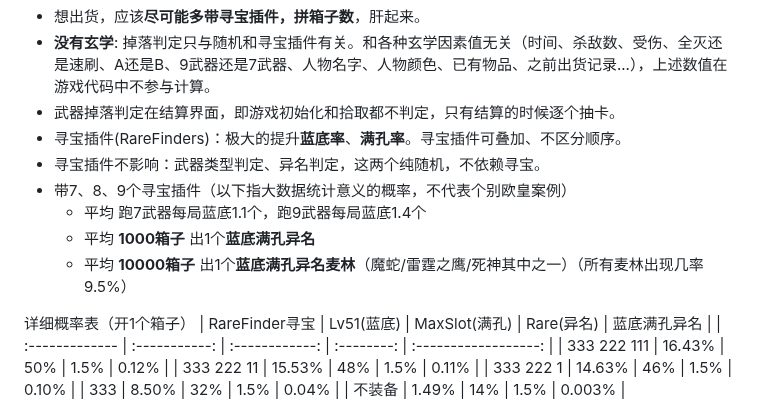
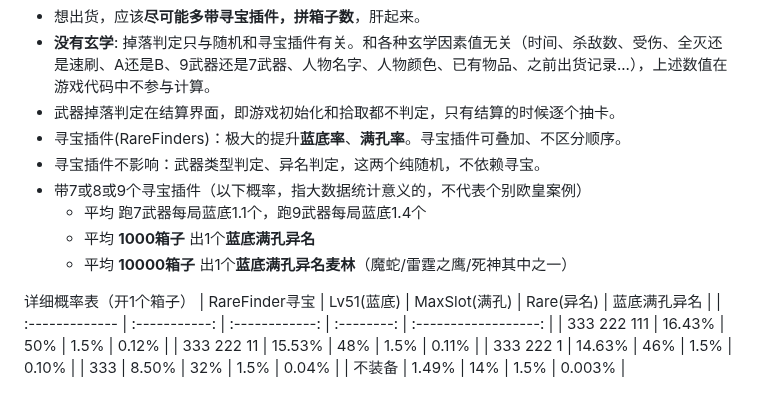
Before and after one commit to agemochina/Resident-Evil-Revelations-Analysis, a Markdown page: GSC Weapon Drop(Chinese).md, the part around the change. GitHub-like rendering.

```diff
--- a/GSC Weapon Drop(Chinese).md
+++ b/GSC Weapon Drop(Chinese).md
@@ -17,10 +17,10 @@ PS：从反汇编代码看到几处命名叫这个： gacha（ガチャ/抽卡
 - 武器掉落判定在结算界面，即游戏初始化和拾取都不判定，只有结算的时候逐个抽卡。
 - 寻宝插件(RareFinders)：极大的提升**蓝底率**、**满孔率**。寻宝插件可叠加、不区分顺序。
 - 寻宝插件不影响：武器类型判定、异名判定，这两个纯随机，不依赖寻宝。
-- 带7、8、9个寻宝插件（以下指大数据统计意义的概率，不代表个别欧皇案例）
+- 带7或8或9个寻宝插件（以下概率，指大数据统计意义的，不代表个别欧皇案例）
     - 平均 跑7武器每局蓝底1.1个，跑9武器每局蓝底1.4个
     - 平均 **1000箱子** 出1个**蓝底满孔异名**
-    - 平均 **10000箱子** 出1个**蓝底满孔异名麦林**（魔蛇/雷霆之鹰/死神其中之一）（所有麦林出现几率9.5%）
+    - 平均 **10000箱子** 出1个**蓝底满孔异名麦林**（魔蛇/雷霆之鹰/死神其中之一）
 
 
 详细概率表（开1个箱子）
```
